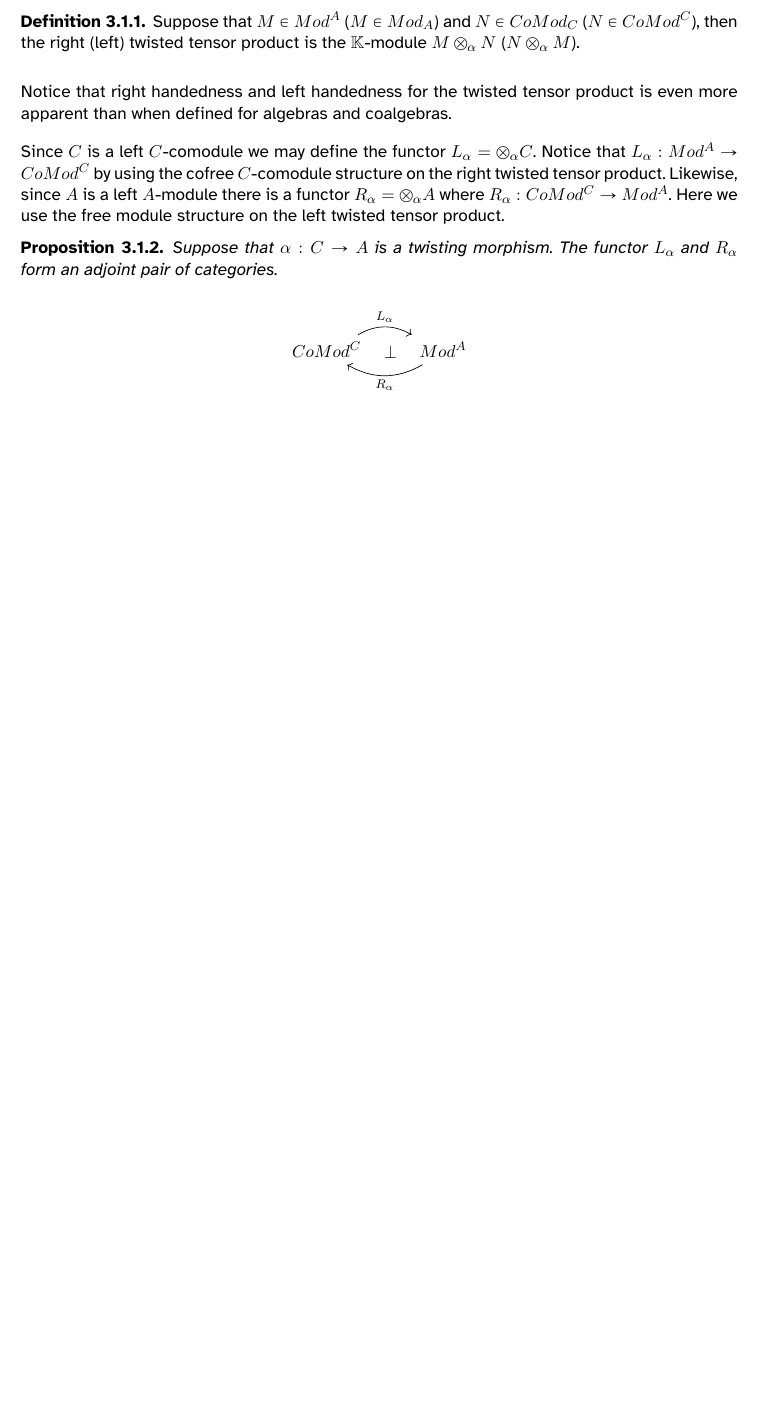
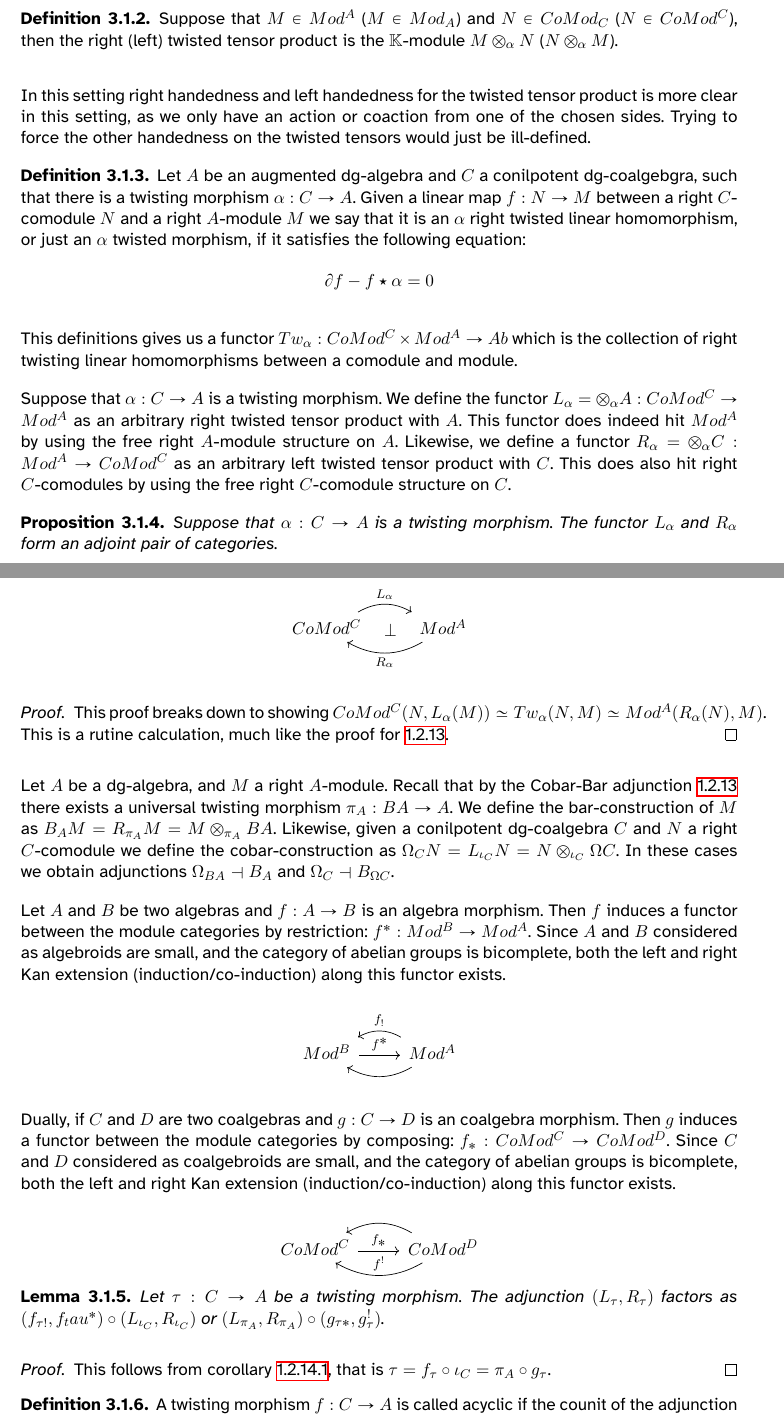
Before and after one commit to ThomatoTomato/SHA-Quasi-isomorphisms, a LaTeX thesis (thesis.tex, which reads chapters/derived.tex): part of page 72 of 74 before the commit and two parts of pages 72 and 73 of 76 after it, the two joined at a grey line, cut so that both start at the same text, the shorter picture padded with empty space. Compiled offline with XeLaTeX.

Commit message:
Kan utvide twistende morfier

```diff
--- a/chapters/derived.tex
+++ b/chapters/derived.tex
@@ -29,9 +33,18 @@
                 Suppose that $M\in Mod^A$ ($M\in Mod_A$) and $N\in CoMod_C$ ($N\in CoMod^C$), then the right (left) twisted tensor product is the $\mathbb{K}$-module $M\otimes_\alpha N$ ($N\otimes_\alpha M$).
             \end{definition}
 
-            Notice that right handedness and left handedness for the twisted tensor product is even more apparent than when defined for algebras and coalgebras.
+            In this setting right handedness and left handedness for the twisted tensor product is more clear in this setting, as we only have an action or coaction from one of the chosen sides. Trying to force the other handedness on the twisted tensors would just be ill-defined.
 
-            Since $C$ is a left $C$-comodule we may define the functor $L_\alpha = \otimes_\alpha C$. Notice that $L_\alpha : Mod^A \rightarrow CoMod^C$ by using the cofree $C$-comodule structure on the right twisted tensor product. Likewise, since $A$ is a left $A$-module there is a functor $R_\alpha = \otimes_\alpha A$ where $R_\alpha : CoMod^C \rightarrow Mod^A$. Here we use the free module structure on the left twisted tensor product.
+            \begin{definition}
+                Let $A$ be an augmented dg-algebra and $C$ a conilpotent dg-coalgebgra, such that there is a twisting morphism $\alpha: C\rightarrow A$. Given a linear map $f: N \rightarrow M$ between a right $C$-comodule $N$ and a right $A$-module $M$ we say that it is an $\alpha$ right twisted linear homomorphism, or just an  $\alpha$ twisted morphism, if it satisfies the following equation:
+                \begin{align*}
+                    \partial f - f\star \alpha = 0
+                \end{align*}
+            \end{definition}
+
+            This definitions gives us a functor $Tw_\alpha : CoMod^C \times Mod^A \rightarrow Ab$ which is the collection of right twisting linear homomorphisms between a comodule and module.
+
+            Suppose that $\alpha : C \rightarrow A$ is a twisting morphism. We define the functor $L_\alpha = \otimes_\alpha A : CoMod^C \rightarrow Mod^A$ as an arbitrary right twisted tensor product with $A$. This functor does indeed hit $Mod^A$ by using the free right $A$-module structure on $A$. Likewise, we define a functor $R_\alpha = \otimes_\alpha C : Mod^A \rightarrow CoMod^C$ as an arbitrary left twisted tensor product with $C$. This does also hit right $C$-comodules by using the free right $C$-comodule structure on $C$.
 
             \begin{proposition}
                 Suppose that $\alpha : C \rightarrow A$ is a twisting morphism. The functor $L_\alpha$ and $R_\alpha$ form an adjoint pair of categories.
@@ -43,3 +56,33 @@
             \end{proposition}
 
             \begin{proof}
+                This proof breaks down to showing $CoMod^C(N, L_\alpha(M))\simeq Tw_\alpha(N,M) \simeq Mod^A(R_\alpha(N),M)$. This is a rutine calculation, much like the proof for \ref{thm: cobar-bar-adj}.
+            \end{proof}
+
+            Let $A$ be a dg-algebra, and $M$ a right $A$-module. Recall that by the Cobar-Bar adjunction \ref{thm: cobar-bar-adj} there exists a universal twisting morphism $\pi_A : BA \rightarrow A$. We define the bar-construction of $M$ as $B_AM = R_{\pi_A}M = M\otimes_{\pi_A}BA$. Likewise, given a conilpotent dg-coalgebra $C$ and $N$ a right $C$-comodule we define the cobar-construction as $\Omega_CN = L_{\iota_C}N = N\otimes_{\iota_C}\Omega C$. In these cases we obtain adjunctions $\Omega_{BA} \dashv B_A$ and $\Omega_C \dashv B_{\Omega C}$.
+
+            Let $A$ and $B$ be two algebras and $f : A \rightarrow B$ is an algebra morphism. Then $f$ induces a functor between the module categories by restriction: $f^* : Mod^B \rightarrow Mod^A$. Since $A$ and $B$ considered as algebroids are small, and the category of abelian groups is bicomplete, both the left and right Kan extension (induction/co-induction) along this functor exists.
+            \begin{center}
+                \begin{tikzcd}
+                    Mod^B \ar[]{r}[]{f^*} & Mod^A \ar[bend right]{l}[above]{f_!} \ar[bend left]{l}[]{}
+                \end{tikzcd}
+            \end{center}
+
+            Dually, if $C$ and $D$ are two coalgebras and $g : C \rightarrow D$ is an coalgebra morphism. Then $g$ induces a functor between the module categories by composing: $f_* : CoMod^C \rightarrow CoMod^D$. Since $C$ and $D$ considered as coalgebroids are small, and the category of abelian groups is bicomplete, both the left and right Kan extension (induction/co-induction) along this functor exists.
+            \begin{center}
+                \begin{tikzcd}
+                    CoMod^C \ar[]{r}[]{f_*} & CoMod^D \ar[bend right]{l}[]{} \ar[bend left]{l}[above]{f^!}
+                \end{tikzcd}
+            \end{center}
+
+            \begin{lemma}
+                Let $\tau : C \rightarrow A$ be a twisting morphism. The adjunction $(L_\tau, R_\tau)$ factors as $(f_{\tau !}, f_tau^*)\circ (L_{\iota_C},R_{\iota_C})$ or $(L_{\pi_A},R_{\pi_A})\circ (g_{\tau *}, g_\tau^!)$.
+            \end{lemma}
+
+            \begin{proof}
+                This follows from corollary \ref{cor: universal-twisting}, that is $\tau = f_\tau \circ \iota_C = \pi_A\circ g_\tau$.
+            \end{proof}
+
+            \begin{definition}
+                A twisting morphism $f: C \rightarrow A$ is called acyclic if the counit of the adjunction $L_\alpha \dashv R_\alpha$ is a pointwise quasi-isomorphism.
+            \end{definition}
```
Also changed, not shown: chapters/twisting.tex (+1 -5 lines), thesis.pdf, chapters/derived.tex (12 more changed lines).
